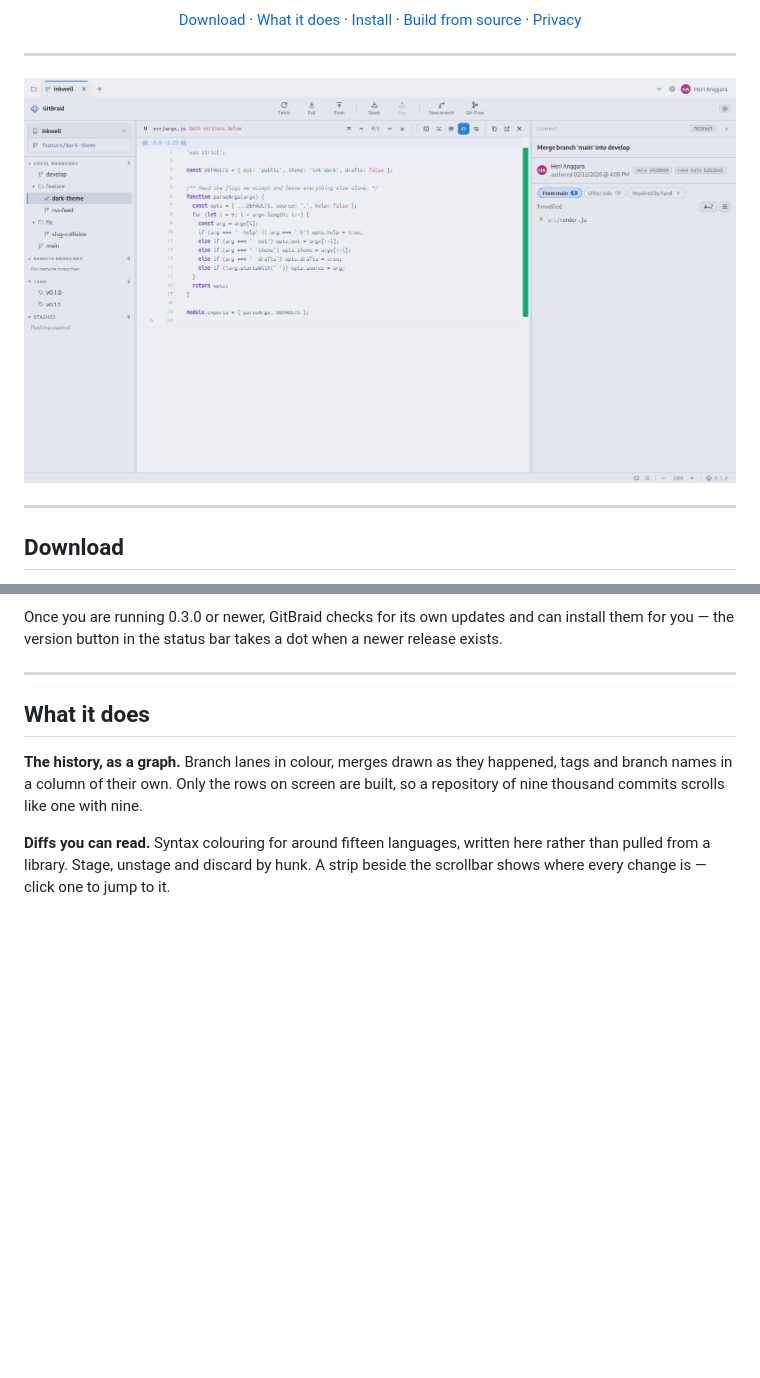
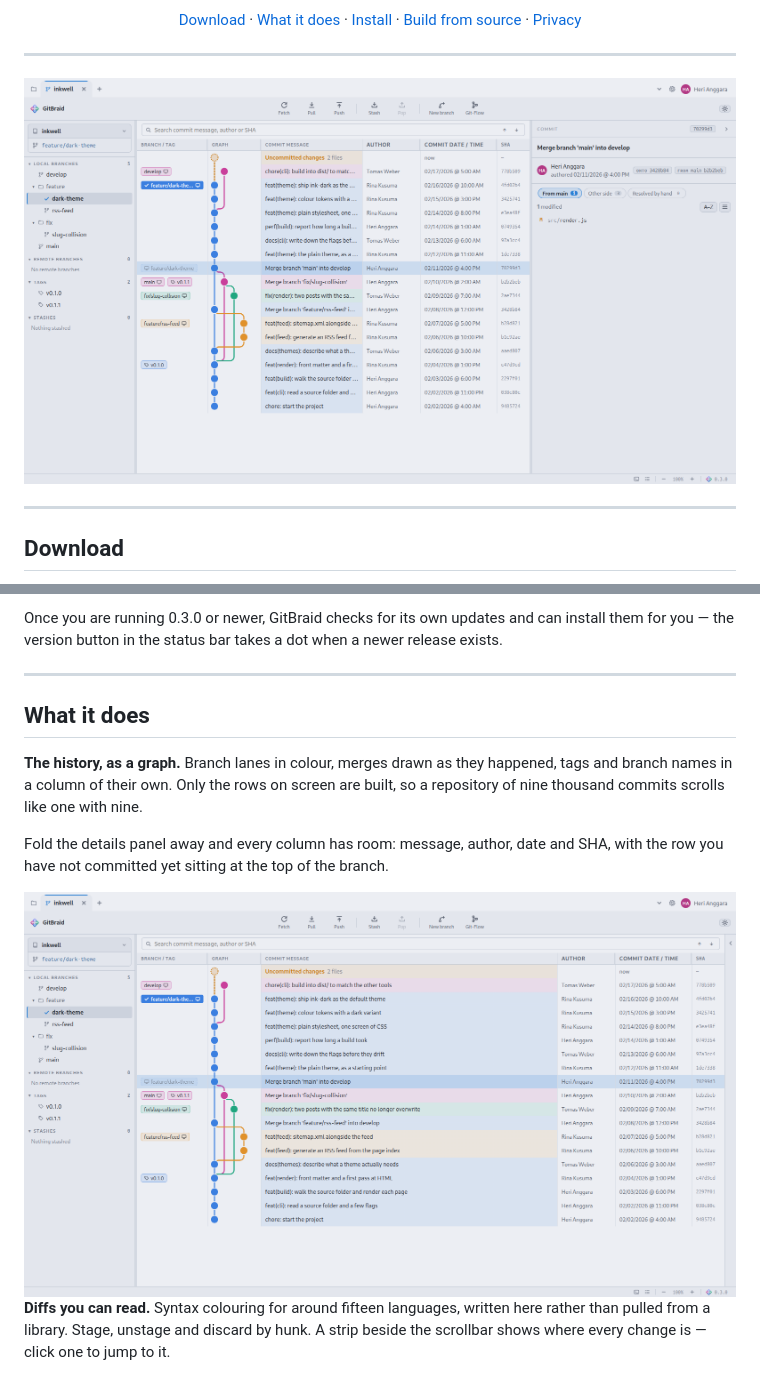
Before and after one commit to heri-anggara/gitbraid, a Markdown page: README.md, 2 parts joined by grey strips. Rendered like a GitHub page; pictures changed too: screenshots/commits-light.png (added), screenshots/history-light.png; blank space fills up the shorter version.

```diff
--- a/README.md
+++ b/README.md
@@ -54,6 +54,15 @@ newer release exists.
 happened, tags and branch names in a column of their own. Only the rows on
 screen are built, so a repository of nine thousand commits scrolls like one with
 nine.
+
+Fold the details panel away and every column has room: message, author, date and
+SHA, with the row you have not committed yet sitting at the top of the branch.
+
+<div align="center">
+
+<img src="screenshots/commits-light.png" alt="The commit list at full width, showing message, author, date and SHA for each row" width="880">
+
+</div>
 
 **Diffs you can read.** Syntax colouring for around fifteen languages, written
 here rather than pulled from a library. Stage, unstage and discard by hunk. A
```
Also changed, not shown: screenshots/commits.png (added), screenshots/diff-light.png, screenshots/history.png, 2 other files.
